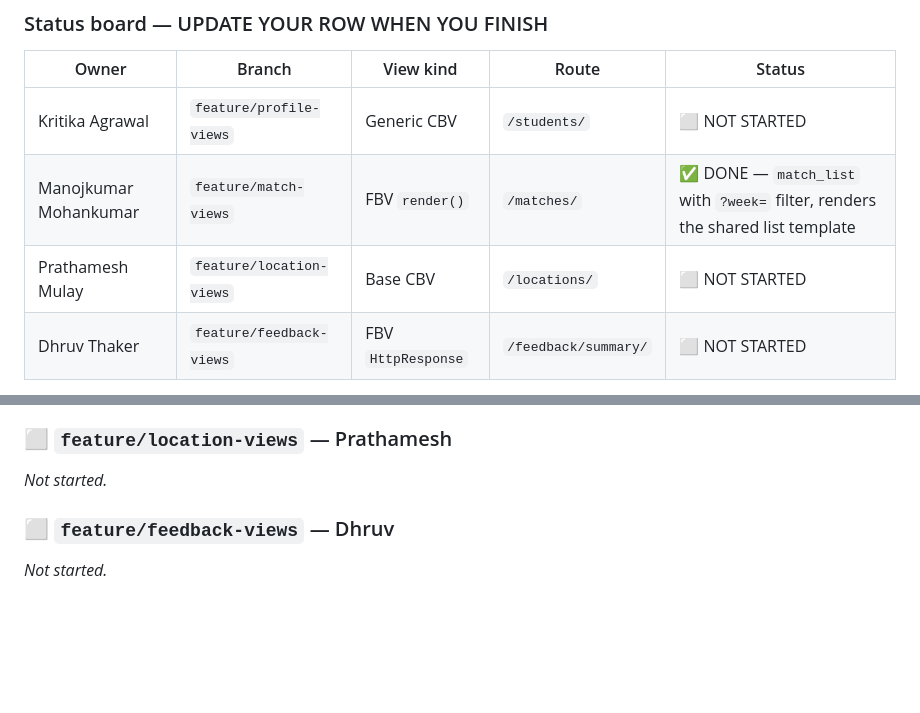
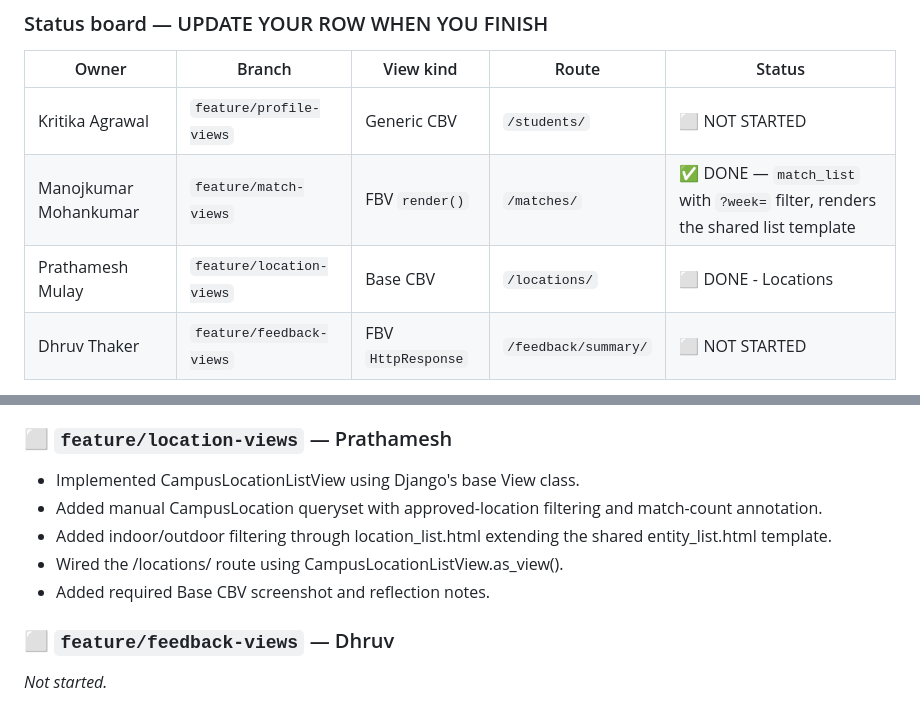
Before and after one commit to manojkmohan5/13_QuadConnect, a Markdown page: docs/project_reference.md, 2 parts joined by grey strips. Rendered like a GitHub page; blank space fills up the shorter version.

Commit message:
Update project reference and branch statuses
Updated project reference with status changes and added details for the 'feature/location-views' branch.

```diff
--- a/docs/project_reference.md
+++ b/docs/project_reference.md
@@ -41,7 +41,7 @@ link resolves today, and each developer replaces exactly one stub.
 |---|---|---|---|---|
 | Kritika Agrawal | `feature/profile-views` | Generic CBV | `/students/` | ⬜ NOT STARTED |
 | Manojkumar Mohankumar | `feature/match-views` | FBV `render()` | `/matches/` | ✅ DONE — `match_list` with `?week=` filter, renders the shared list template |
-| Prathamesh Mulay | `feature/location-views` | Base CBV | `/locations/` | ⬜ NOT STARTED |
+| Prathamesh Mulay | `feature/location-views` | Base CBV | `/locations/` | ⬜ DONE - Locations |
 | Dhruv Thaker | `feature/feedback-views` | FBV `HttpResponse` | `/feedback/summary/` | ⬜ NOT STARTED |
 
 **Whoever completes a branch:** updating this file is
@@ -610,7 +610,13 @@ contrast in five places. Fixed on `main` (see the entry below) and merged in,
 which is why this branch contains a merge commit.
 
 ### ⬜ `feature/location-views` — Prathamesh
-*Not started.*
+- Implemented CampusLocationListView using Django's base View class.
+- Added manual CampusLocation queryset with approved-location filtering
+  and match-count annotation.
+- Added indoor/outdoor filtering through location_list.html extending
+  the shared entity_list.html template.
+- Wired the /locations/ route using CampusLocationListView.as_view().
+- Added required Base CBV screenshot and reflection notes.
 
 ### ⬜ `feature/feedback-views` — Dhruv
 *Not started.*
```
